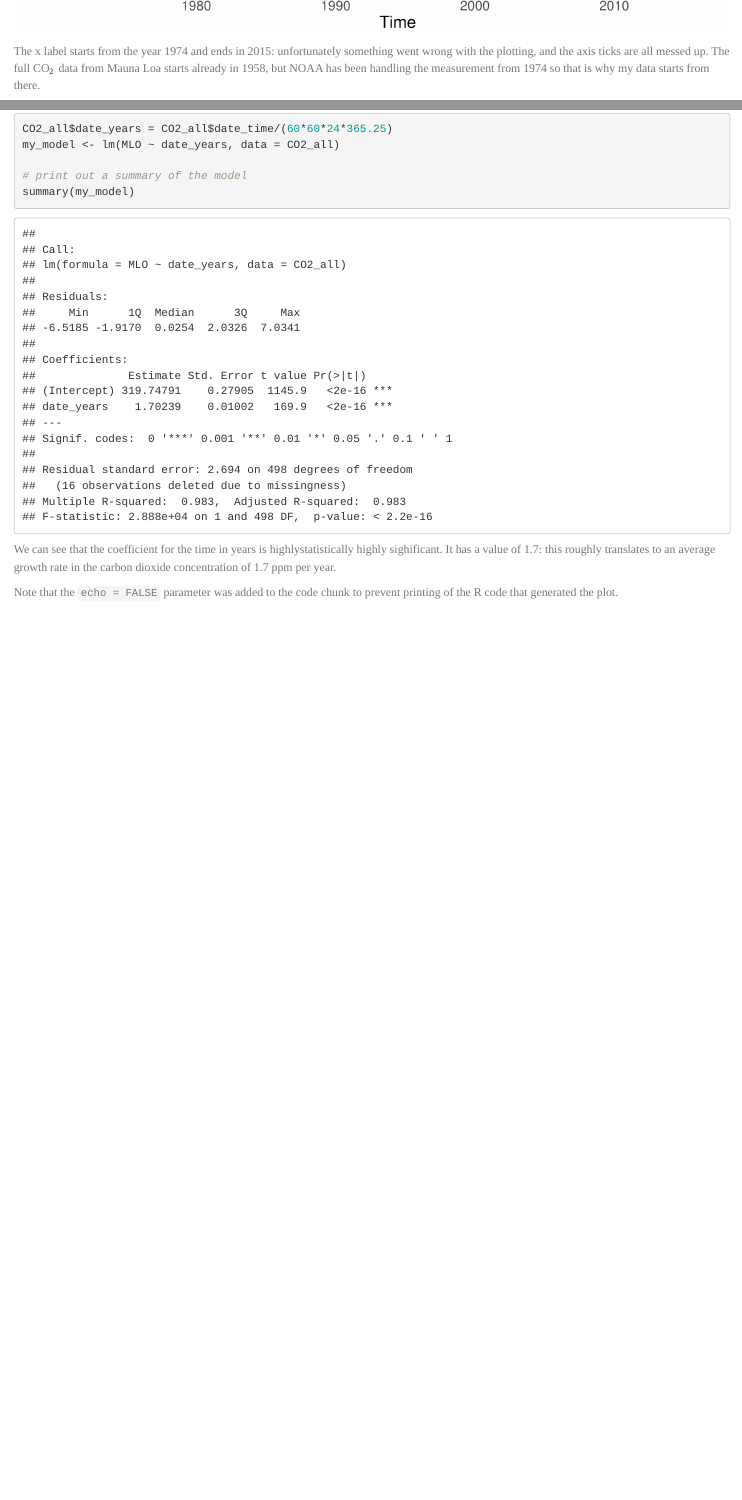
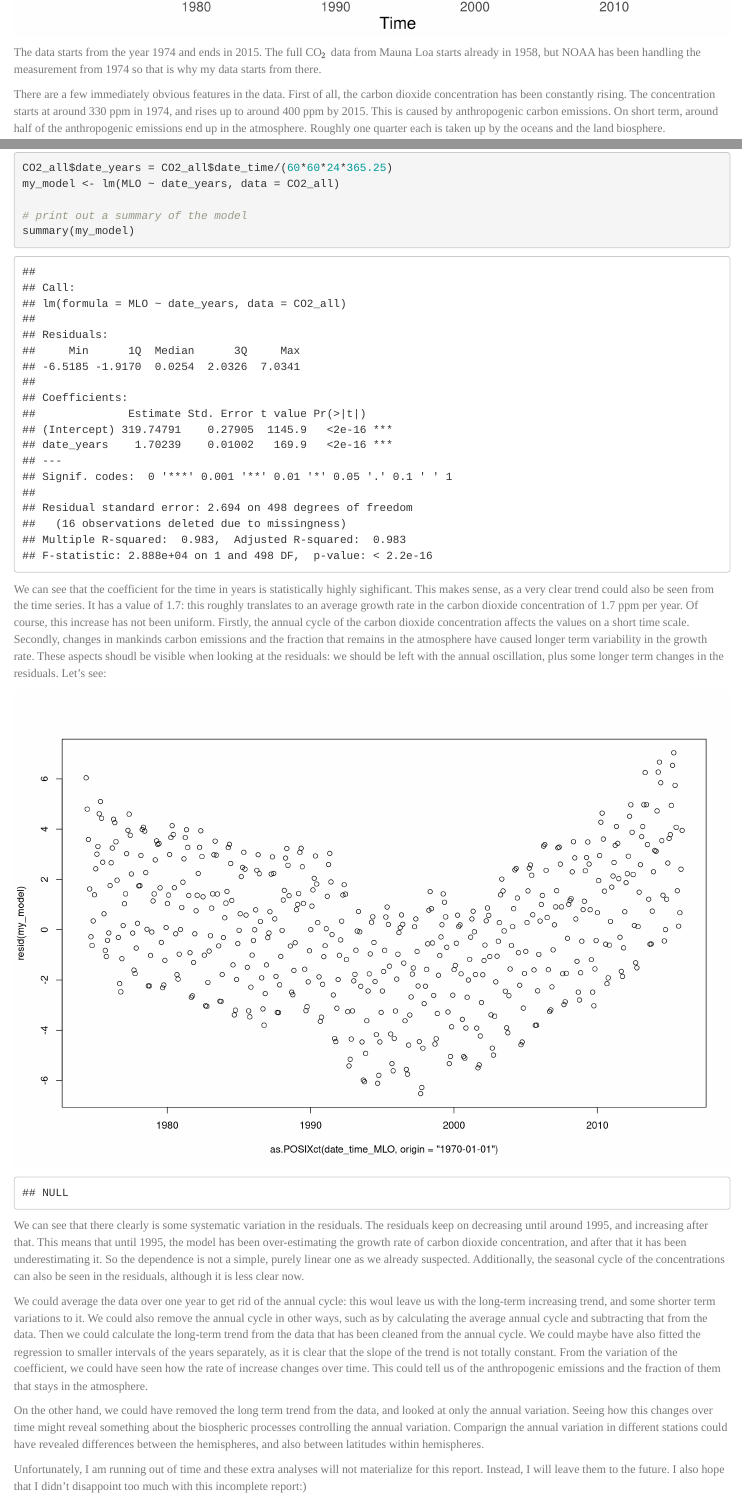
Before and after one commit to otsopera/IODS-final, an R Markdown document (index.Rmd): the page in a window 1100 px wide, from 1110 px down before the commit and from 1090 px down after it, so that both start at the same text, and a second part further down, joined at a grey line. Rendered offline with R 4.5, knitr and Pandoc, with nearby package versions; folded parts are opened.

Commit message:
almost done

````diff
--- a/index.Rmd
+++ b/index.Rmd
@@ -63,7 +63,7 @@ p
 ```
 
 
-The x label starts from the year 1974 and ends in 2015: unfortunately something went wrong with the plotting, and the axis ticks are all messed up. The full CO$_2$ data from Mauna Loa starts already in 1958, but NOAA has been handling the measurement from 1974 so that is why my data starts from there.
+The data starts from the year 1974 and ends in 2015. The full CO$_2$ data from Mauna Loa starts already in 1958, but NOAA has been handling the measurement from 1974 so that is why my data starts from there.
 
 There are a few immediately obvious features in the data. First of all, the carbon dioxide concentration has been constantly rising. The concentration starts at around 330 ppm in 1974, and rises up to around 400 ppm by 2015. This is caused by anthropogenic carbon emissions. On short term, around half of the anthropogenic emissions end up in the atmosphere. Roughly one quarter each is taken up by the oceans and the land biosphere.
 
@@ -132,11 +129,29 @@ summary(my_model)
 ```
 
 
-We can see that the coefficient for the time in years is highlystatistically highly sighificant. It has a value of 1.7: this roughly translates to an average growth rate in the carbon dioxide concentration of 1.7 ppm per year.
+We can see that the coefficient for the time in years is statistically highly sighificant. This makes sense, as a very clear trend could also be seen from the time series. It has a value of 1.7: this roughly translates to an average growth rate in the carbon dioxide concentration of 1.7 ppm per year. Of course, this increase has not been uniform. Firstly, the annual cycle of the carbon dioxide concentration affects the values on a short time scale. Secondly, changes in mankinds carbon emissions and the fraction that remains in the atmosphere have caused longer term variability in the growth rate. These aspects shoudl be visible when looking at the residuals: we should be left with the annual oscillation, plus some longer term changes in the residuals. Let's see:
 
 
 
+```{r model1_diag}
+
+# draw diagnostic plots using the plot() function. Choose the plots 1, 2 and 5
+
+#par(mfrow = c(2,2))
+# plot(my_model)
+
+MLO_complete_cases <- (complete.cases(CO2_all$MLO))
+date_time_MLO <- CO2_all$date_time[MLO_complete_cases]
+plot(as.POSIXct(date_time_MLO,origin="1970-01-01"),resid(my_model)) + theme(text = element_text(size=20))# + title(ylab="Residual (ppm)", xlab = "Time")# + ggtitle("Residuals vs. time")
+
+```
 
 
 
-Note that the `echo = FALSE` parameter was added to the code chunk to prevent printing of the R code that generated the plot.
+We can see that there clearly is some systematic variation in the residuals. The residuals keep on decreasing until around 1995, and increasing after that. This means that until 1995, the model has been over-estimating the growth rate of carbon dioxide concentration, and after that it has been underestimating it. So the dependence is not a simple, purely linear one as we already suspected. Additionally, the seasonal cycle of the concentrations can also be seen in the residuals, although it is less clear now.
+
+We could average the data over one year to get rid of the annual cycle: this woul leave us with the long-term increasing trend, and some shorter term variations to it. We could also remove the annual cycle in other ways, such as by calculating the average annual cycle and subtracting that from the data. Then we could calculate the long-term trend from the data that has been cleaned from the annual cycle. We could maybe have also fitted the regression to smaller intervals of the years separately, as it is clear that the slope of the trend is not totally constant. From the variation of the coefficient, we could have seen how the rate of increase changes over time. This could tell us of the anthropogenic emissions and the fraction of them that stays in the atmosphere.
+
+On the other hand, we could have removed the long term trend from the data, and looked at only the annual variation. Seeing how this changes over time might reveal something about the biospheric processes controlling the annual variation. Comparign the annual variation in different stations could have revealed differences between the hemispheres, and also between latitudes within hemispheres.
+
+Unfortunately, I am running out of time and these extra analyses will not materialize for this report. Instead, I will leave them to the future. I also hope that I didn't disappoint too much with this incomplete report:)
````
Also changed, not shown: index.html, index.Rmd (7 more changed lines).
